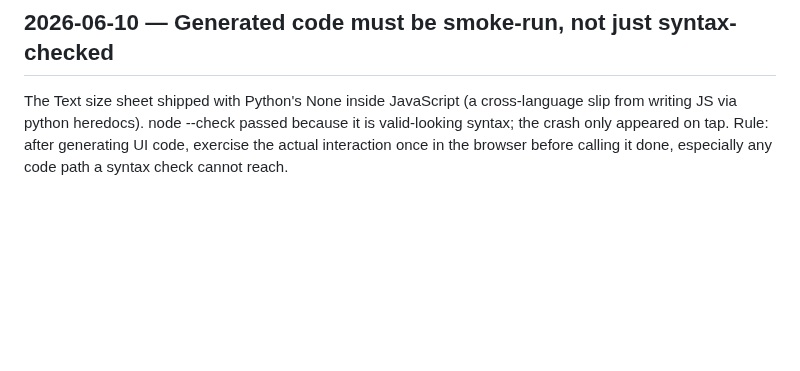
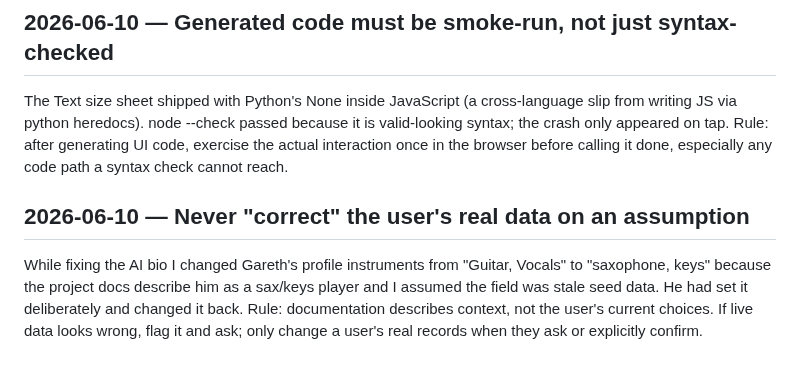
Before and after one commit to gazzgman69/trackmygigs, a Markdown page: tasks/lessons.md, the part around the change. GitHub-like rendering; blank space fills up the shorter version.

Commit message:
docs: lesson on not overriding user data from doc assumptions
Co-Authored-By: Claude Fable 5 <noreply@anthropic.com>

```diff
--- a/tasks/lessons.md
+++ b/tasks/lessons.md
@@ -55,3 +55,12 @@ passed because it is valid-looking syntax; the crash only appeared on
 tap. Rule: after generating UI code, exercise the actual interaction
 once in the browser before calling it done, especially any code path a
 syntax check cannot reach.
+
+## 2026-06-10 — Never "correct" the user's real data on an assumption
+While fixing the AI bio I changed Gareth's profile instruments from
+"Guitar, Vocals" to "saxophone, keys" because the project docs describe
+him as a sax/keys player and I assumed the field was stale seed data.
+He had set it deliberately and changed it back. Rule: documentation
+describes context, not the user's current choices. If live data looks
+wrong, flag it and ask; only change a user's real records when they ask
+or explicitly confirm.
```
